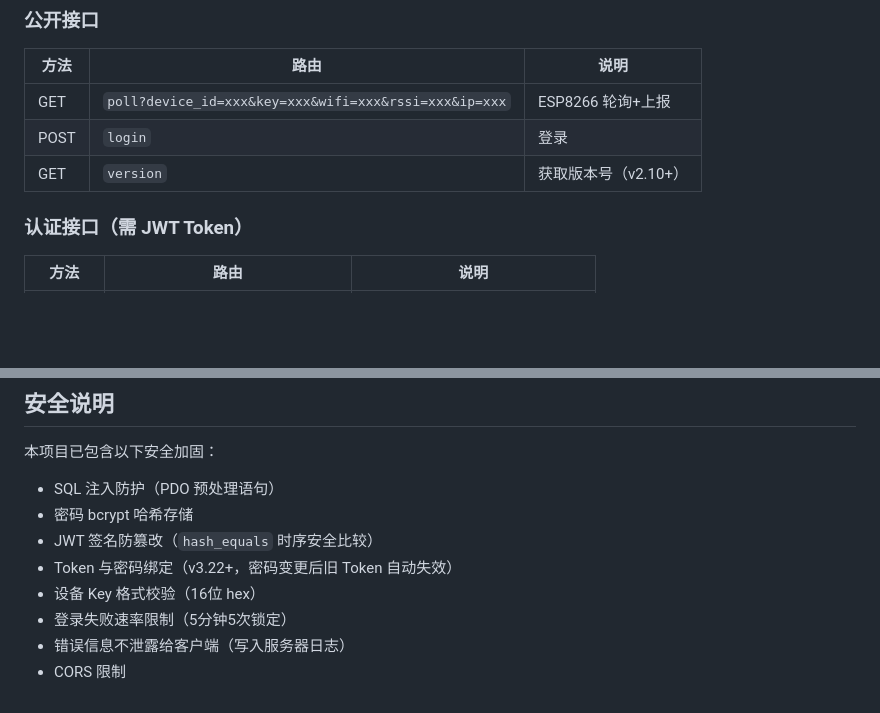
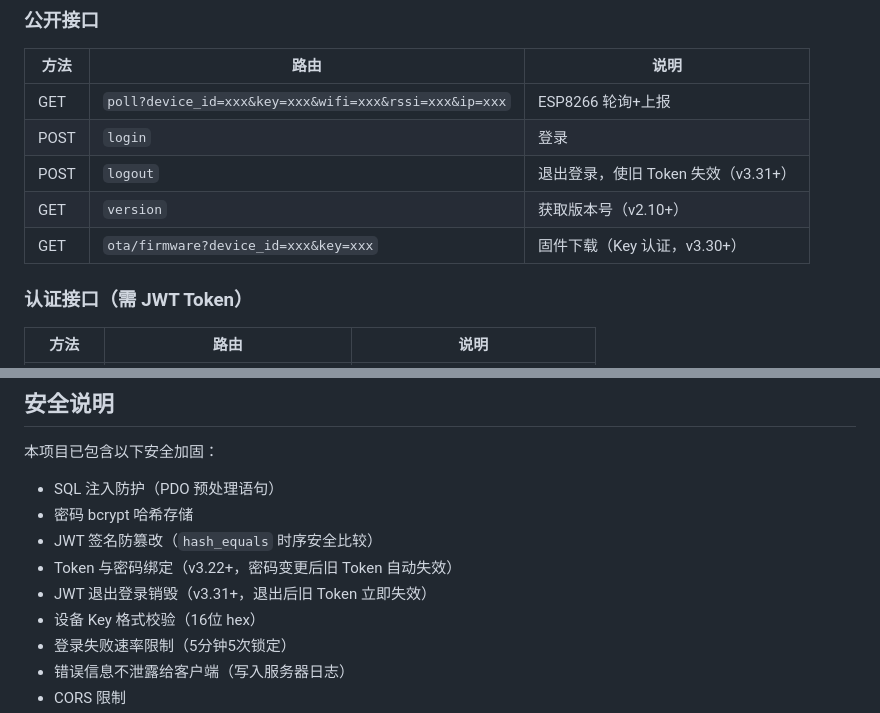
Before and after one commit to en55awa/iot-control-system, a Markdown page: README.md, 2 parts joined by grey strips. Rendered like a GitHub page; blank space fills up the shorter version.

```diff
--- a/README.md
+++ b/README.md
@@ -408,7 +442,9 @@ tool/resetadmin.php（如有）
 |------|------|------|
 | GET | `poll?device_id=xxx&key=xxx&wifi=xxx&rssi=xxx&ip=xxx` | ESP8266 轮询+上报 |
 | POST | `login` | 登录 |
+| POST | `logout` | 退出登录，使旧 Token 失效（v3.31+） |
 | GET | `version` | 获取版本号（v2.10+） |
+| GET | `ota/firmware?device_id=xxx&key=xxx` | 固件下载（Key 认证，v3.30+） |
 
 ### 认证接口（需 JWT Token）
 
@@ -489,6 +528,7 @@ http://你的域名/tool/resetadmin.php?key=你的RESET_KEY
 - 密码 bcrypt 哈希存储
 - JWT 签名防篡改（`hash_equals` 时序安全比较）
 - Token 与密码绑定（v3.22+，密码变更后旧 Token 自动失效）
+- JWT 退出登录销毁（v3.31+，退出后旧 Token 立即失效）
 - 设备 Key 格式校验（16位 hex）
 - 登录失败速率限制（5分钟5次锁定）
 - 错误信息不泄露给客户端（写入服务器日志）
```
Also changed, not shown: other parts of README.md (+46 -9 lines).
